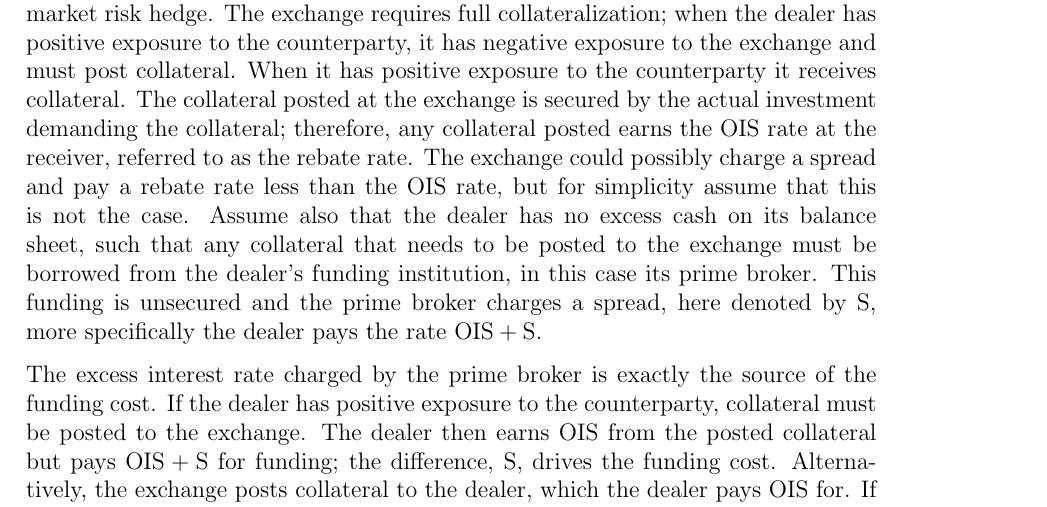
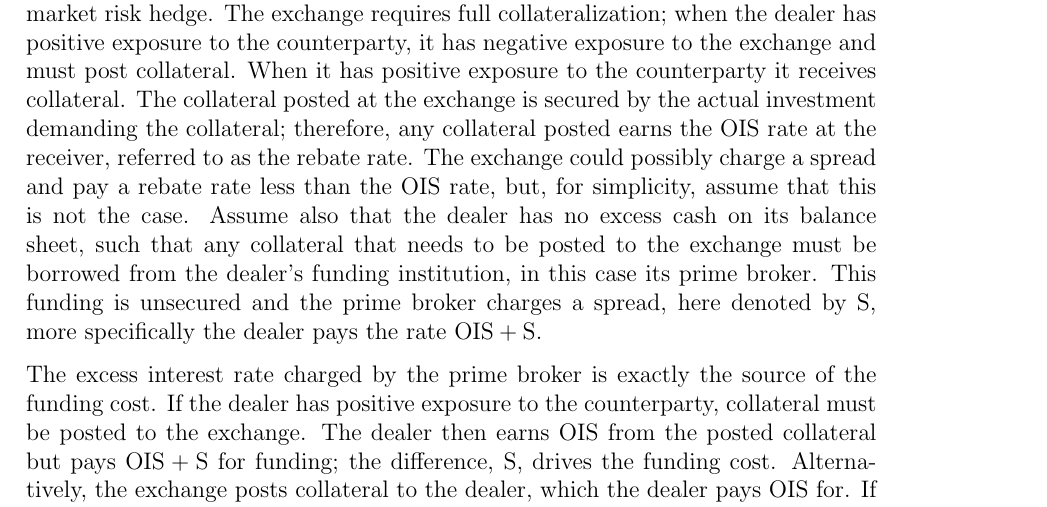
Before and after one commit to sebastianbaltser/master-thesis, a LaTeX thesis (thesis/main.tex, which reads thesis/content/body-matter/fva-debate/sources-of-funding-costs.tex): part of page 6 of 43, cut so that both start at the same text. Compiled offline with pdfLaTeX.

Commit message:
Fix grammar
Co-authored-by: SebastianAgergaard <53473607+SebastianAgergaard@users.noreply.github.com>

```diff
--- a/thesis/content/body-matter/fva-debate/sources-of-funding-costs.tex
+++ b/thesis/content/body-matter/fva-debate/sources-of-funding-costs.tex
@@ -44,7 +44,7 @@
         The collateral posted at the exchange is secured by the actual investment demanding the collateral;
         therefore, any collateral posted earns the OIS rate at the receiver, referred to as the rebate rate.
         The exchange could possibly charge a spread and pay a rebate rate less than the OIS rate,
-        but for simplicity assume that this is not the case.
+        but, for simplicity, assume that this is not the case.
         Assume also that the dealer has no excess cash on its balance sheet,
         such that any collateral that needs to be posted to the exchange
         must be borrowed from the dealer's funding institution,
```
